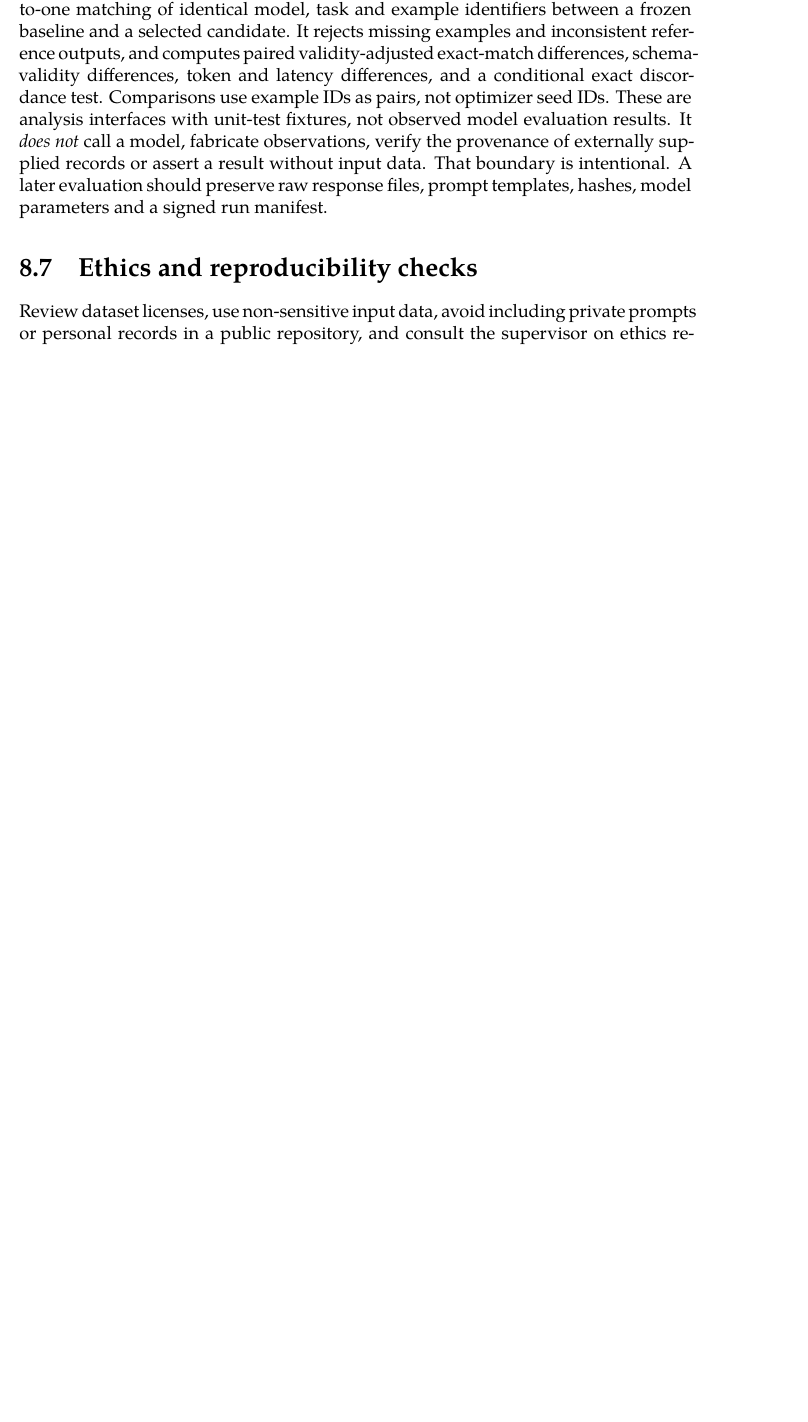
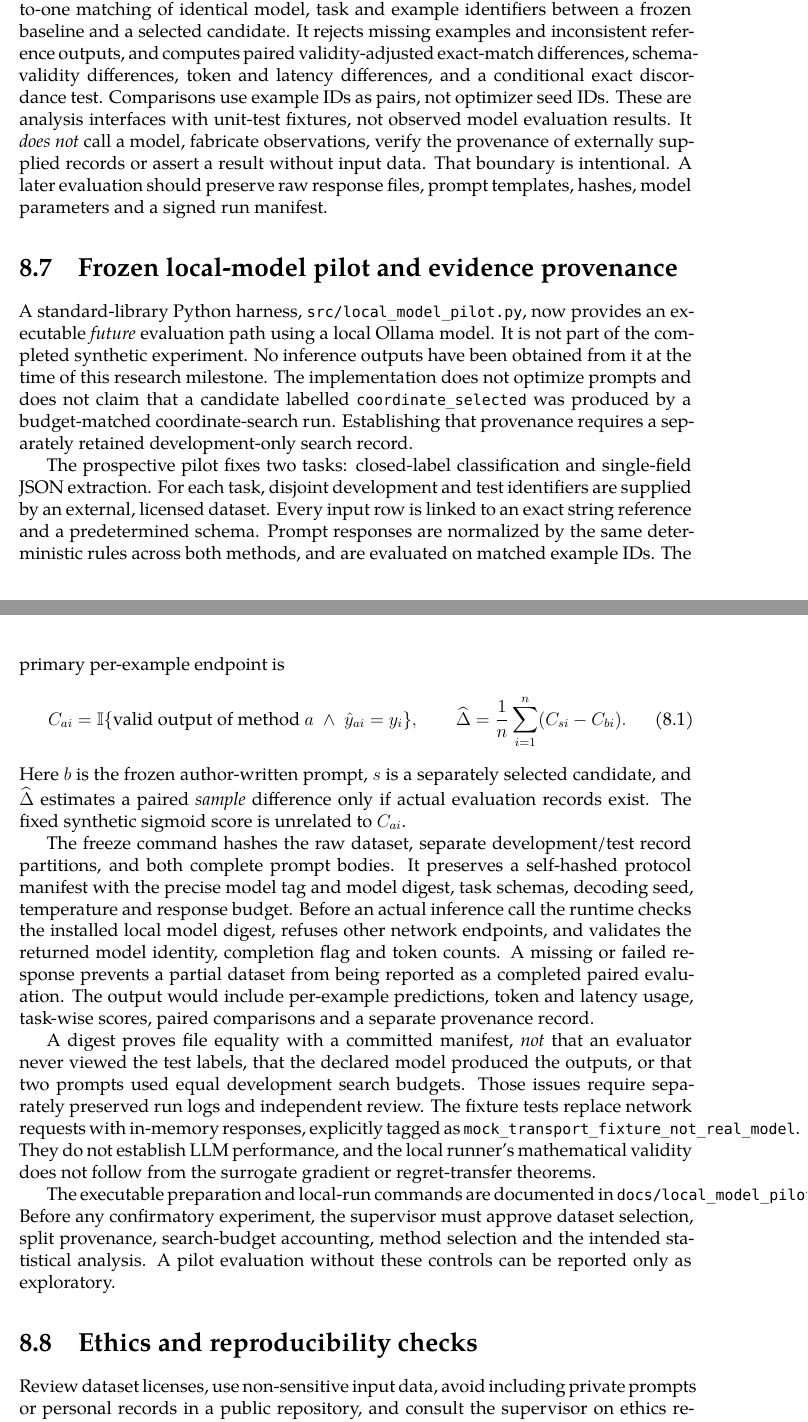
Before and after one commit to n0711/bsc_thesis_2027, a LaTeX thesis (tex/thesis.tex): part of page 32 of 38 before the commit and two parts of pages 33 and 34 of 40 after it, the two joined at a grey line, cut so that both start at the same text, the shorter picture padded with empty space. Compiled offline with XeLaTeX.

Commit message:
Integrate prospective local-model pilot methodology into XeLaTeX chapter

```diff
--- a/tex/thesis.tex
+++ b/tex/thesis.tex
@@ -370,6 +370,8 @@ and a conditional exact discordance test. Comparisons use example IDs as
 pairs, not optimizer seed IDs. These are analysis interfaces with
 unit-test fixtures, not observed model evaluation results. It \emph{does not} call a model, fabricate observations, verify the provenance of externally supplied records or assert a result without input data. That boundary is intentional. A later evaluation should preserve raw response files, prompt templates, hashes, model parameters and a signed run manifest.
 
+\input{local_model_pilot.tex}
+
 \section{Ethics and reproducibility checks}
 Review dataset licenses, use non-sensitive input data, avoid including private prompts or personal records in a public repository, and consult the supervisor on ethics requirements before collecting human judgments. Reproducibility means another researcher can obtain the same software behavior and inspect raw evidence, it does not imply access to a proprietary model version is guaranteed indefinitely.
 
```
